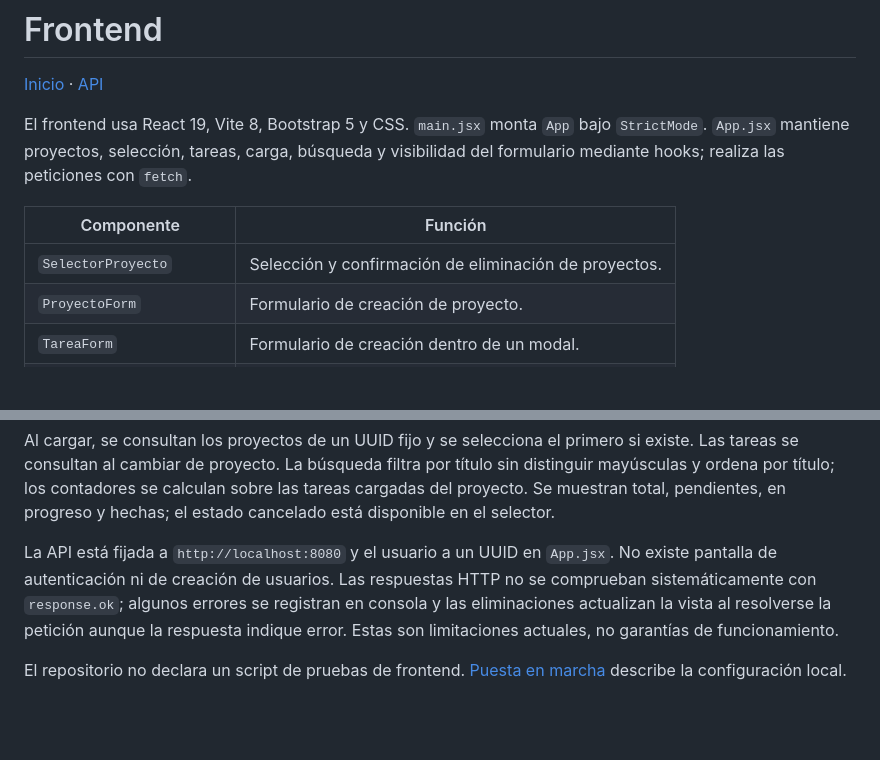
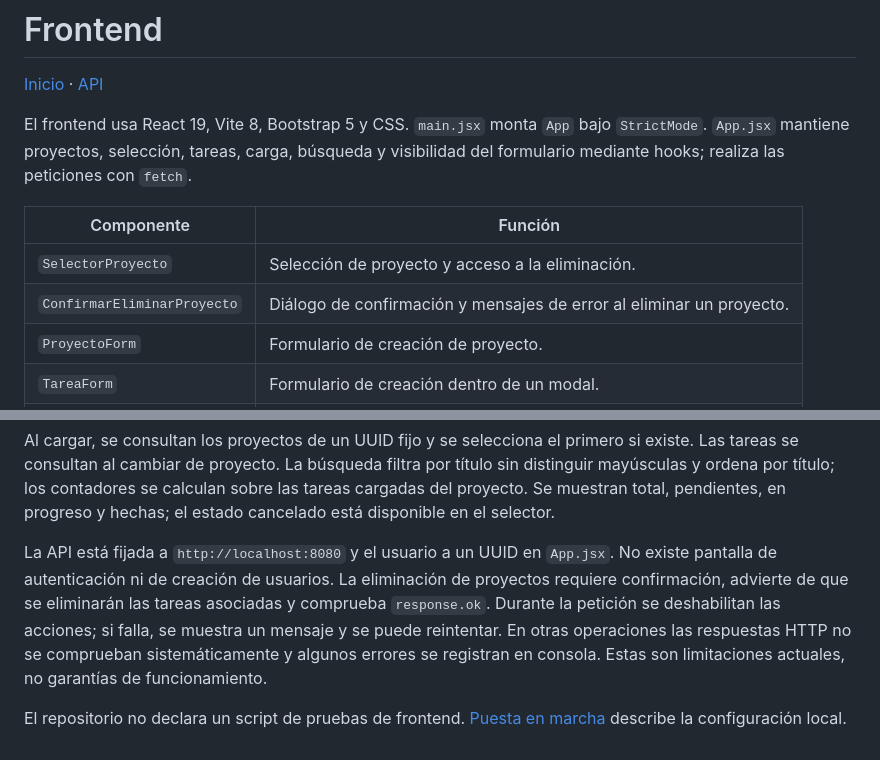
Before and after one commit to AirooSs/gestion-tareas-fullstack, a Markdown page: docs/frontend.md, 2 parts joined by grey strips. Drawn GitHub-style; blank space fills up the shorter version.

Commit message:
feat(frontend): improve project deletion UX and confirmation dialog

```diff
--- a/docs/frontend.md
+++ b/docs/frontend.md
@@ -6,7 +6,8 @@ El frontend usa React 19, Vite 8, Bootstrap 5 y CSS. `main.jsx` monta `App` bajo
 
 | Componente | Función |
 |---|---|
-| `SelectorProyecto` | Selección y confirmación de eliminación de proyectos. |
+| `SelectorProyecto` | Selección de proyecto y acceso a la eliminación. |
+| `ConfirmarEliminarProyecto` | Diálogo de confirmación y mensajes de error al eliminar un proyecto. |
 | `ProyectoForm` | Formulario de creación de proyecto. |
 | `TareaForm` | Formulario de creación dentro de un modal. |
 | `TareaLista` y `TareaItem` | Lista, edición, eliminación y selección de estado. |
@@ -15,6 +16,6 @@ El frontend usa React 19, Vite 8, Bootstrap 5 y CSS. `main.jsx` monta `App` bajo
 
 Al cargar, se consultan los proyectos de un UUID fijo y se selecciona el primero si existe. Las tareas se consultan al cambiar de proyecto. La búsqueda filtra por título sin distinguir mayúsculas y ordena por título; los contadores se calculan sobre las tareas cargadas del proyecto. Se muestran total, pendientes, en progreso y hechas; el estado cancelado está disponible en el selector.
 
-La API está fijada a `http://localhost:8080` y el usuario a un UUID en `App.jsx`. No existe pantalla de autenticación ni de creación de usuarios. Las respuestas HTTP no se comprueban sistemáticamente con `response.ok`; algunos errores se registran en consola y las eliminaciones actualizan la vista al resolverse la petición aunque la respuesta indique error. Estas son limitaciones actuales, no garantías de funcionamiento.
+La API está fijada a `http://localhost:8080` y el usuario a un UUID en `App.jsx`. No existe pantalla de autenticación ni de creación de usuarios. La eliminación de proyectos requiere confirmación, advierte de que se eliminarán las tareas asociadas y comprueba `response.ok`. Durante la petición se deshabilitan las acciones; si falla, se muestra un mensaje y se puede reintentar. En otras operaciones las respuestas HTTP no se comprueban sistemáticamente y algunos errores se registran en consola. Estas son limitaciones actuales, no garantías de funcionamiento.
 
 El repositorio no declara un script de pruebas de frontend. [Puesta en marcha](getting-started.md) describe la configuración local.
```
Also changed, not shown: README.md (+1 -0 lines), docs/screenshots/eliminar-proyecto.png (added), 4 other files.
